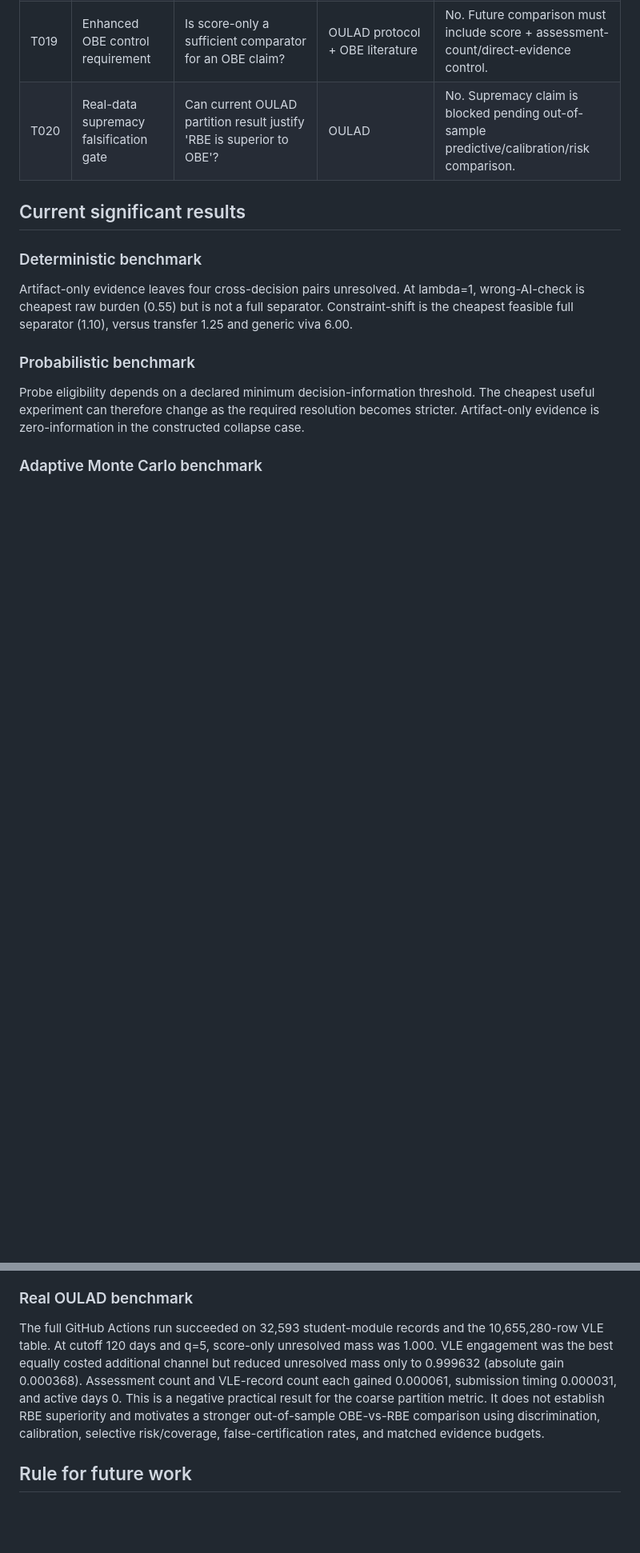
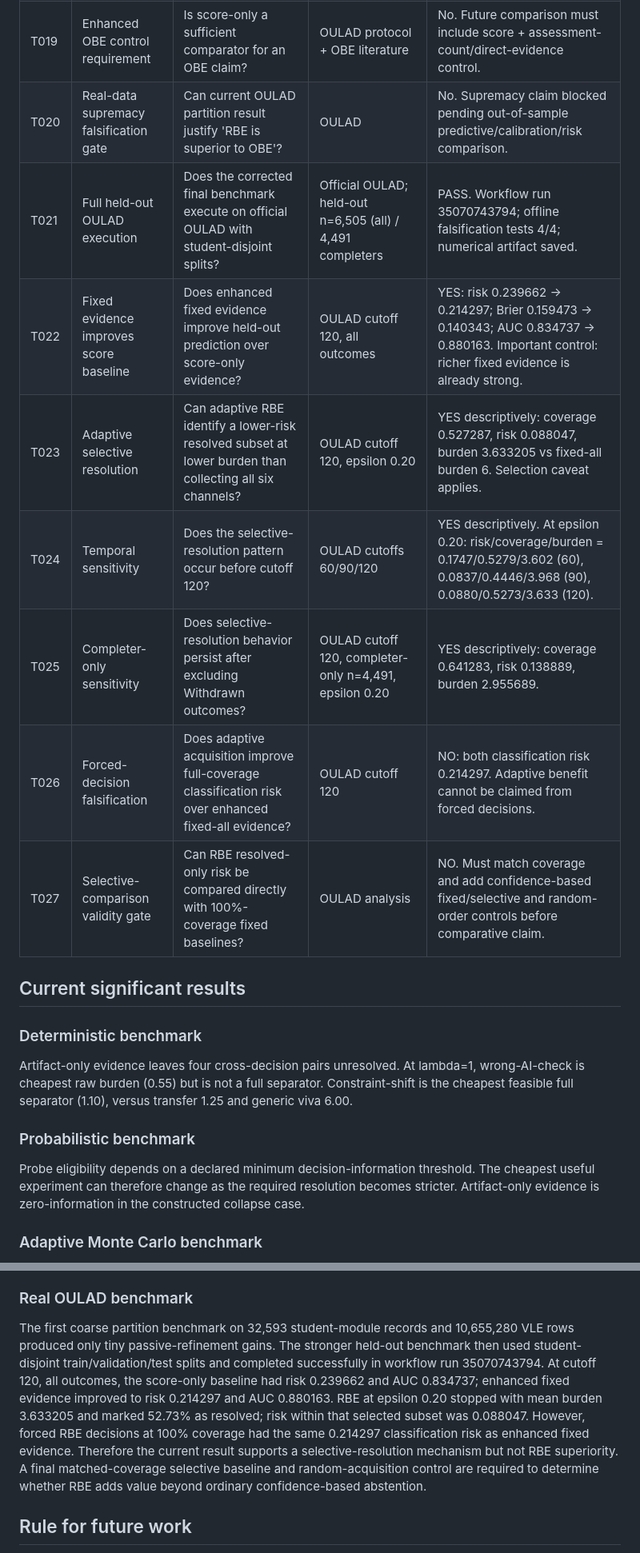
Before and after one commit to Arithmetic-Power-Geometry/Resolution-Based-Education, a Markdown page: reports/TEST_REGISTRY.md, 2 parts joined by grey strips. Shown at 80% size. Rendered like a GitHub page; blank space fills up the shorter version.

Commit message:
Append significant held-out OULAD comparison tests

```diff
--- a/reports/TEST_REGISTRY.md
+++ b/reports/TEST_REGISTRY.md
@@ -25,7 +25,14 @@ This registry is append-only in spirit: every scientifically meaningful mechanis
 | T017 | OULAD refinement monotonicity | Does adding a genuine evidence dimension avoid increasing unresolved mass under benchmark partition? | OULAD + implementation logic | Yes for tested channels; active-days gain = 0. |
 | T018 | OBE-style baseline vs resolution layer | Does adding resolution-oriented evidence materially outperform assessment-score evidence on the current real-data endpoint? | OULAD | No practical advantage on coarse mixed-cell endpoint; negative result retained. |
 | T019 | Enhanced OBE control requirement | Is score-only a sufficient comparator for an OBE claim? | OULAD protocol + OBE literature | No. Future comparison must include score + assessment-count/direct-evidence control. |
-| T020 | Real-data supremacy falsification gate | Can current OULAD partition result justify 'RBE is superior to OBE'? | OULAD | No. Supremacy claim is blocked pending out-of-sample predictive/calibration/risk comparison. |
+| T020 | Real-data supremacy falsification gate | Can current OULAD partition result justify 'RBE is superior to OBE'? | OULAD | No. Supremacy claim blocked pending out-of-sample predictive/calibration/risk comparison. |
+| T021 | Full held-out OULAD execution | Does the corrected final benchmark execute on official OULAD with student-disjoint splits? | Official OULAD; held-out n=6,505 (all) / 4,491 completers | PASS. Workflow run 35070743794; offline falsification tests 4/4; numerical artifact saved. |
+| T022 | Fixed evidence improves score baseline | Does enhanced fixed evidence improve held-out prediction over score-only evidence? | OULAD cutoff 120, all outcomes | YES: risk 0.239662 -> 0.214297; Brier 0.159473 -> 0.140343; AUC 0.834737 -> 0.880163. Important control: richer fixed evidence is already strong. |
+| T023 | Adaptive selective resolution | Can adaptive RBE identify a lower-risk resolved subset at lower burden than collecting all six channels? | OULAD cutoff 120, epsilon 0.20 | YES descriptively: coverage 0.527287, risk 0.088047, burden 3.633205 vs fixed-all burden 6. Selection caveat applies. |
+| T024 | Temporal sensitivity | Does the selective-resolution pattern occur before cutoff 120? | OULAD cutoffs 60/90/120 | YES descriptively. At epsilon 0.20: risk/coverage/burden = 0.1747/0.5279/3.602 (60), 0.0837/0.4446/3.968 (90), 0.0880/0.5273/3.633 (120). |
+| T025 | Completer-only sensitivity | Does selective-resolution behavior persist after excluding Withdrawn outcomes? | OULAD cutoff 120, completer-only n=4,491, epsilon 0.20 | YES descriptively: coverage 0.641283, risk 0.138889, burden 2.955689. |
+| T026 | Forced-decision falsification | Does adaptive acquisition improve full-coverage classification risk over enhanced fixed-all evidence? | OULAD cutoff 120 | NO: both classification risk 0.214297. Adaptive benefit cannot be claimed from forced decisions. |
+| T027 | Selective-comparison validity gate | Can RBE resolved-only risk be compared directly with 100%-coverage fixed baselines? | OULAD analysis | NO. Must match coverage and add confidence-based fixed/selective and random-order controls before comparative claim. |
 
 ## Current significant results
 
@@ -39,7 +46,7 @@ Probe eligibility depends on a declared minimum decision-information threshold.
 At seed 20260916, n=20,000 and posterior decision threshold 0.90: adaptive RBE resolves 96.45% with mean burden 2.4455 and 1.8261 probes; fixed targeted resolves 77.355% with burden 2.0769 and 2.3415 probes; one generic viva resolves 46.86% with burden 6.0. Crucially, adaptive RBE has higher resolved-case error (8.61%) than fixed targeted (6.45%). This negative result is retained as a falsification constraint: resolution must be jointly controlled with decision risk.
 
 ### Real OULAD benchmark
-The full GitHub Actions run succeeded on 32,593 student-module records and the 10,655,280-row VLE table. At cutoff 120 days and q=5, score-only unresolved mass was 1.000. VLE engagement was the best equally costed additional channel but reduced unresolved mass only to 0.999632 (absolute gain 0.000368). Assessment count and VLE-record count each gained 0.000061, submission timing 0.000031, and active days 0. This is a negative practical result for the coarse partition metric. It does not establish RBE superiority and motivates a stronger out-of-sample OBE-vs-RBE comparison using discrimination, calibration, selective risk/coverage, false-certification rates, and matched evidence budgets.
+The first coarse partition benchmark on 32,593 student-module records and 10,655,280 VLE rows produced only tiny passive-refinement gains. The stronger held-out benchmark then used student-disjoint train/validation/test splits and completed successfully in workflow run 35070743794. At cutoff 120, all outcomes, the score-only baseline had risk 0.239662 and AUC 0.834737; enhanced fixed evidence improved to risk 0.214297 and AUC 0.880163. RBE at epsilon 0.20 stopped with mean burden 3.633205 and marked 52.73% as resolved; risk within that selected subset was 0.088047. However, forced RBE decisions at 100% coverage had the same 0.214297 classification risk as enhanced fixed evidence. Therefore the current result supports a selective-resolution mechanism but not RBE superiority. A final matched-coverage selective baseline and random-acquisition control are required to determine whether RBE adds value beyond ordinary confidence-based abstention.
 
 ## Rule for future work
 Whenever a test has scientific significance: (1) commit executable test code, (2) commit the input dataset or deterministic generator or official retrieval procedure, (3) commit/save numerical results, (4) commit/report interpretation and limitations, and (5) append a row here. Human-study results must identify provenance, sample, protocol, uncertainty, and ethics/consent status where applicable.
```
